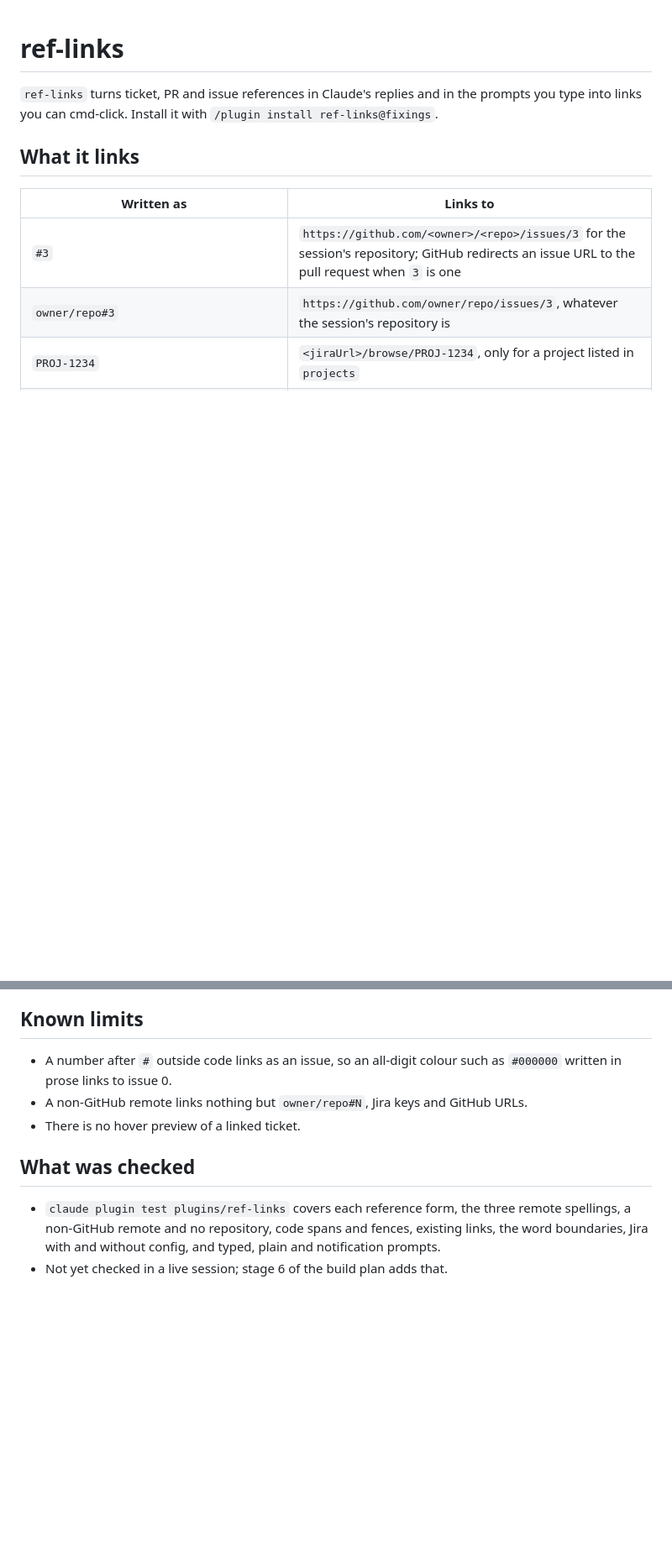
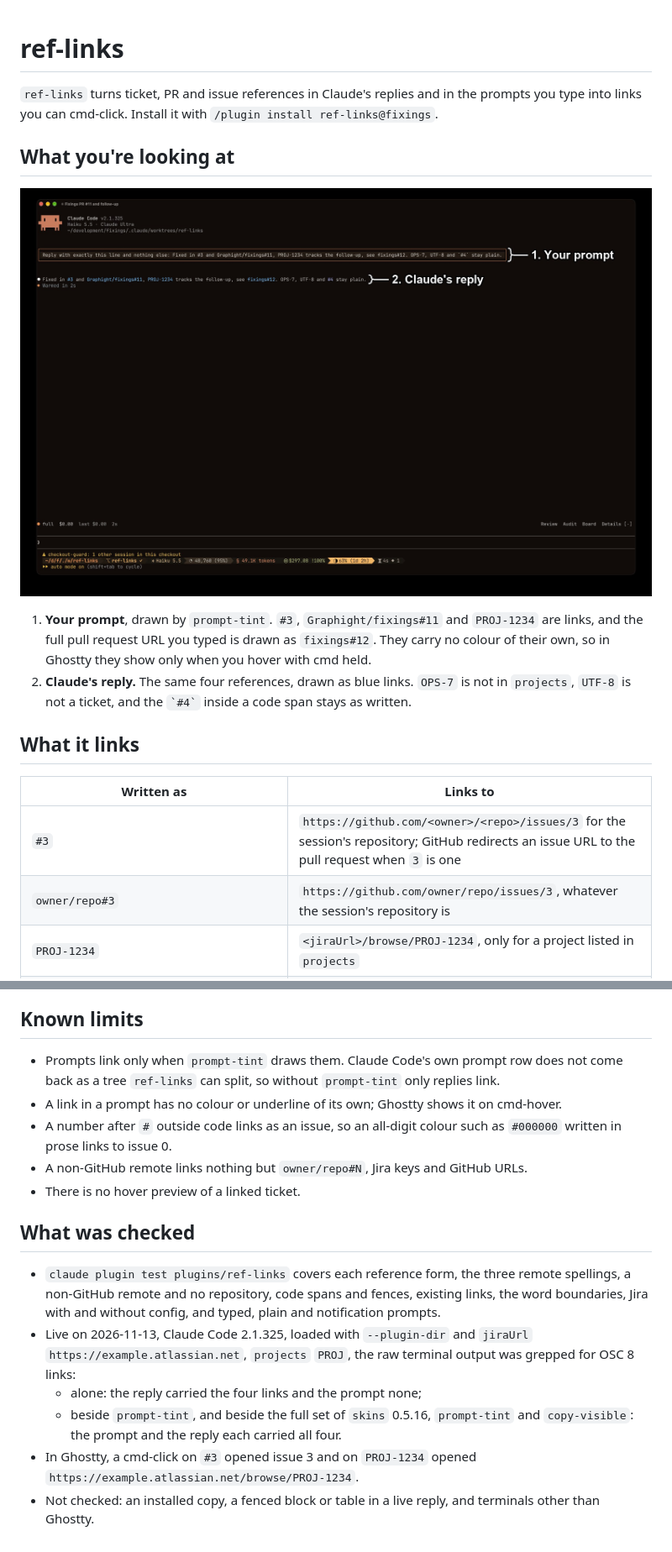
Before and after one commit to Graphight/fixings, a Markdown page: plugins/ref-links/README.md, 2 parts joined by grey strips. Shown at 84% size. Drawn GitHub-style; pictures changed too: docs/screenshots/ref-links-annotated.jpg (added); blank space fills up the shorter version.

Commit message:
docs: add the ref-links screenshot and live check

```diff
--- a/plugins/ref-links/README.md
+++ b/plugins/ref-links/README.md
@@ -2,6 +2,17 @@
 
 `ref-links` turns ticket, PR and issue references in Claude's replies and in the prompts you type into links you can cmd-click.
 Install it with `/plugin install ref-links@fixings`.
+
+## What you're looking at
+
+![A prompt and a reply, both carrying links, numbered](../../docs/screenshots/ref-links-annotated.jpg)
+
+1. **Your prompt**, drawn by `prompt-tint`.
+   `#3`, `Graphight/fixings#11` and `PROJ-1234` are links, and the full pull request URL you typed is drawn as `fixings#12`.
+   They carry no colour of their own, so in Ghostty they show only when you hover with cmd held.
+2. **Claude's reply.**
+   The same four references, drawn as blue links.
+   `OPS-7` is not in `projects`, `UTF-8` is not a ticket, and the `` `#4` `` inside a code span stays as written.
 
 ## What it links
 
@@ -49,6 +61,9 @@ Jira keys link only when both are set, so `UTF-8` and `SHA-256` never link.
 
 ## Known limits
 
+- Prompts link only when `prompt-tint` draws them.
+  Claude Code's own prompt row does not come back as a tree `ref-links` can split, so without `prompt-tint` only replies link.
+- A link in a prompt has no colour or underline of its own; Ghostty shows it on cmd-hover.
 - A number after `#` outside code links as an issue, so an all-digit colour such as `#000000` written in prose links to issue 0.
 - A non-GitHub remote links nothing but `owner/repo#N`, Jira keys and GitHub URLs.
 - There is no hover preview of a linked ticket.
@@ -56,4 +71,8 @@ Jira keys link only when both are set, so `UTF-8` and `SHA-256` never link.
 ## What was checked
 
 - `claude plugin test plugins/ref-links` covers each reference form, the three remote spellings, a non-GitHub remote and no repository, code spans and fences, existing links, the word boundaries, Jira with and without config, and typed, plain and notification prompts.
-- Not yet checked in a live session; stage 6 of the build plan adds that.
+- Live on 2026-11-13, Claude Code 2.1.325, loaded with `--plugin-dir` and `jiraUrl` `https://example.atlassian.net`, `projects` `PROJ`, the raw terminal output was grepped for OSC 8 links:
+  - alone: the reply carried the four links and the prompt none;
+  - beside `prompt-tint`, and beside the full set of `skins` 0.5.16, `prompt-tint` and `copy-visible`: the prompt and the reply each carried all four.
+- In Ghostty, a cmd-click on `#3` opened issue 3 and on `PROJ-1234` opened `https://example.atlassian.net/browse/PROJ-1234`.
+- Not checked: an installed copy, a fenced block or table in a live reply, and terminals other than Ghostty.
```
Also changed, not shown: other parts of plugins/ref-links/README.md (+3 -2 lines), docs/decisions/2026-11-13-ref-links.md (+3 -2 lines), docs/screenshots/ref-links.jpg (added).
